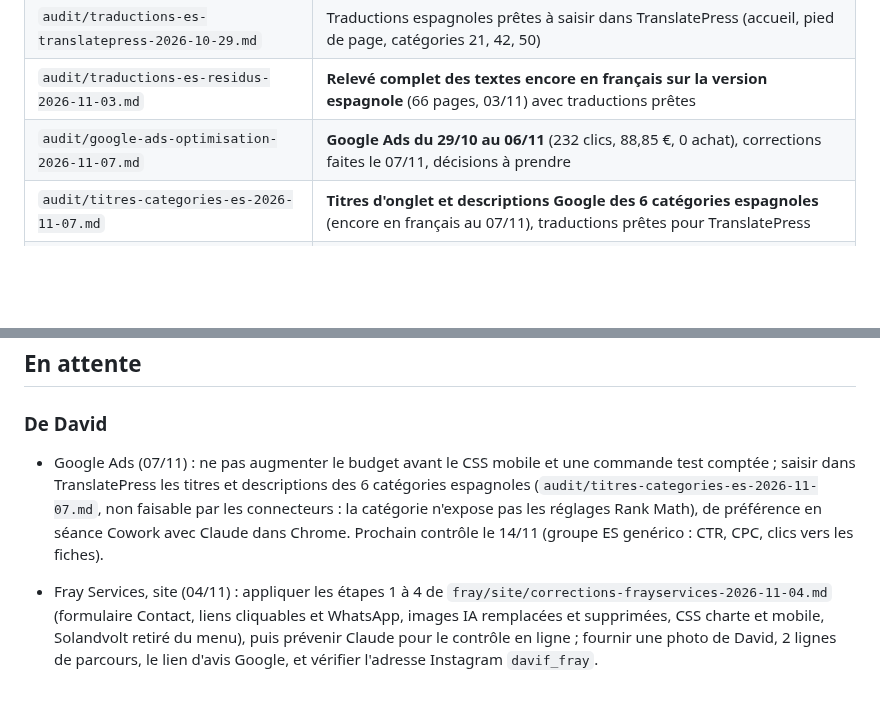
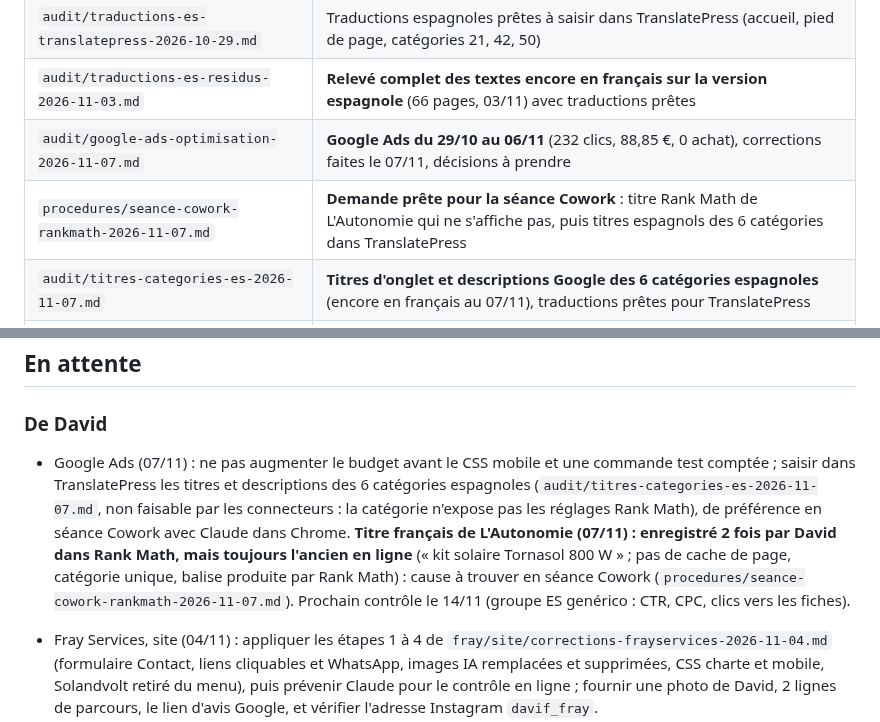
Before and after one commit to davidfray/assistant-fray, a Markdown page: CLAUDE.md, 2 parts joined by grey strips. GitHub-like rendering; blank space fills up the shorter version.

```diff
--- a/CLAUDE.md
+++ b/CLAUDE.md
@@ -30,6 +30,7 @@ Règles Sol & Volt absolues : aucune mention CE, « gestionnaire de réseau loca
 | `audit/traductions-es-translatepress-2026-10-29.md` | Traductions espagnoles prêtes à saisir dans TranslatePress (accueil, pied de page, catégories 21, 42, 50) |
 | `audit/traductions-es-residus-2026-11-03.md` | **Relevé complet des textes encore en français sur la version espagnole** (66 pages, 03/11) avec traductions prêtes |
 | `audit/google-ads-optimisation-2026-11-07.md` | **Google Ads du 29/10 au 06/11** (232 clics, 88,85 €, 0 achat), corrections faites le 07/11, décisions à prendre |
+| `procedures/seance-cowork-rankmath-2026-11-07.md` | **Demande prête pour la séance Cowork** : titre Rank Math de L'Autonomie qui ne s'affiche pas, puis titres espagnols des 6 catégories dans TranslatePress |
 | `audit/titres-categories-es-2026-11-07.md` | **Titres d'onglet et descriptions Google des 6 catégories espagnoles** (encore en français au 07/11), traductions prêtes pour TranslatePress |
 | `audit/css-mobile-solandvolt-2026-11-04.md` | **Version mobile de solandvolt.com** : 6 défauts relevés à 360 px, CSS prêt à coller (CSS additionnel), test sur téléphone |
 | `procedures/commande-ecoflow-expedition.md` | **Procédure à suivre dès qu'une commande EcoFlow arrive** : commande et prépaiement chez Innov8, enlèvement Packlink, emails FR/ES prêts, repères de marge |
@@ -135,7 +136,7 @@ Règles Sol & Volt absolues : aucune mention CE, « gestionnaire de réseau loca
 ## En attente
 
 ### De David
-- Google Ads (07/11) : ne pas augmenter le budget avant le CSS mobile et une commande test comptée ; saisir dans TranslatePress les titres et descriptions des 6 catégories espagnoles (`audit/titres-categories-es-2026-11-07.md`, non faisable par les connecteurs : la catégorie n'expose pas les réglages Rank Math), de préférence en séance Cowork avec Claude dans Chrome. Prochain contrôle le 14/11 (groupe ES genérico : CTR, CPC, clics vers les fiches).
+- Google Ads (07/11) : ne pas augmenter le budget avant le CSS mobile et une commande test comptée ; saisir dans TranslatePress les titres et descriptions des 6 catégories espagnoles (`audit/titres-categories-es-2026-11-07.md`, non faisable par les connecteurs : la catégorie n'expose pas les réglages Rank Math), de préférence en séance Cowork avec Claude dans Chrome. **Titre français de L'Autonomie (07/11) : enregistré 2 fois par David dans Rank Math, mais toujours l'ancien en ligne** (« kit solaire Tornasol 800 W » ; pas de cache de page, catégorie unique, balise produite par Rank Math) : cause à trouver en séance Cowork (`procedures/seance-cowork-rankmath-2026-11-07.md`). Prochain contrôle le 14/11 (groupe ES genérico : CTR, CPC, clics vers les fiches).
 - Fray Services, site (04/11) : appliquer les étapes 1 à 4 de `fray/site/corrections-frayservices-2026-11-04.md` (formulaire Contact, liens cliquables et WhatsApp, images IA remplacées et supprimées, CSS charte et mobile, Solandvolt retiré du menu), puis prévenir Claude pour le contrôle en ligne ; fournir une photo de David, 2 lignes de parcours, le lien d'avis Google, et vérifier l'adresse Instagram `davif_fray`.
 - Sol & Volt, mobile : CSS collé par Claude le 07/11 ; reste le test en 6 points sur téléphone (`audit/css-mobile-solandvolt-2026-11-04.md`) ; dans Brevo, réduire la taille du titre du formulaire (environ 22 px).
 - Sol & Volt, avis externe du 29/10 (`audit/avis-externe-conversion-solandvolt-2026-10-29.md`, section « Actions de David ») : vérifier « livraison offerte dès 60 € » face au coût réel d'un envoi EcoFlow avant tout budget Google Ads ; dans le bloc de réassurance (`functions.php` du thème enfant), garantie « 3 ans » et ligne de délai « Délai de livraison indiqué sur chaque fiche produit » ; commande test pour la conversion Google Ads ; saisir les traductions espagnoles dans l'éditeur visuel gratuit de TranslatePress (textes prêts : `audit/traductions-es-translatepress-2026-10-29.md`, ou en séance Cowork avec Claude dans Chrome) ; **Rank Math redirige en 301 toutes les catégories espagnoles (`/es_es/categoria-producto/...`) vers /es_es/boutique/** : trouver et supprimer la règle ; `/es_ES/` répond 404, n'utiliser que `/es_es/`. Filtres de la boutique et lien « Kit solaire balcon » : en séance Cowork avec Claude dans Chrome.
```
Also changed, not shown: procedures/seance-cowork-rankmath-2026-11-07.md (added, +32 -0 lines).
